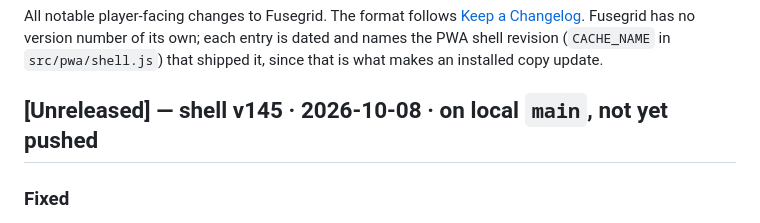
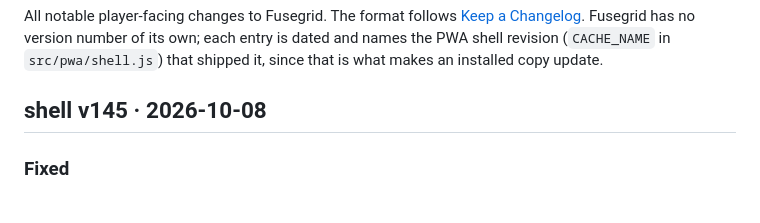
Before and after one commit to HMarzban/fusegrid, a Markdown page: CHANGELOG.md, the part around the change. Drawn GitHub-style.

Commit message:
Drop the push-state clause from the v145 CHANGELOG heading.
Co-Authored-By: Claude Opus 5.5 <noreply@anthropic.com>

```diff
--- a/CHANGELOG.md
+++ b/CHANGELOG.md
@@ -6,7 +6,7 @@ version number of its own; each entry is dated and names the PWA shell
 revision (`CACHE_NAME` in `src/pwa/shell.js`) that shipped it, since that is
 what makes an installed copy update.
 
-## [Unreleased] — shell v145 · 2026-10-08 · on local `main`, not yet pushed
+## shell v145 · 2026-10-08
 
 ### Fixed
 - **Touch pause button no longer hides your score.** On a portrait phone the
```
